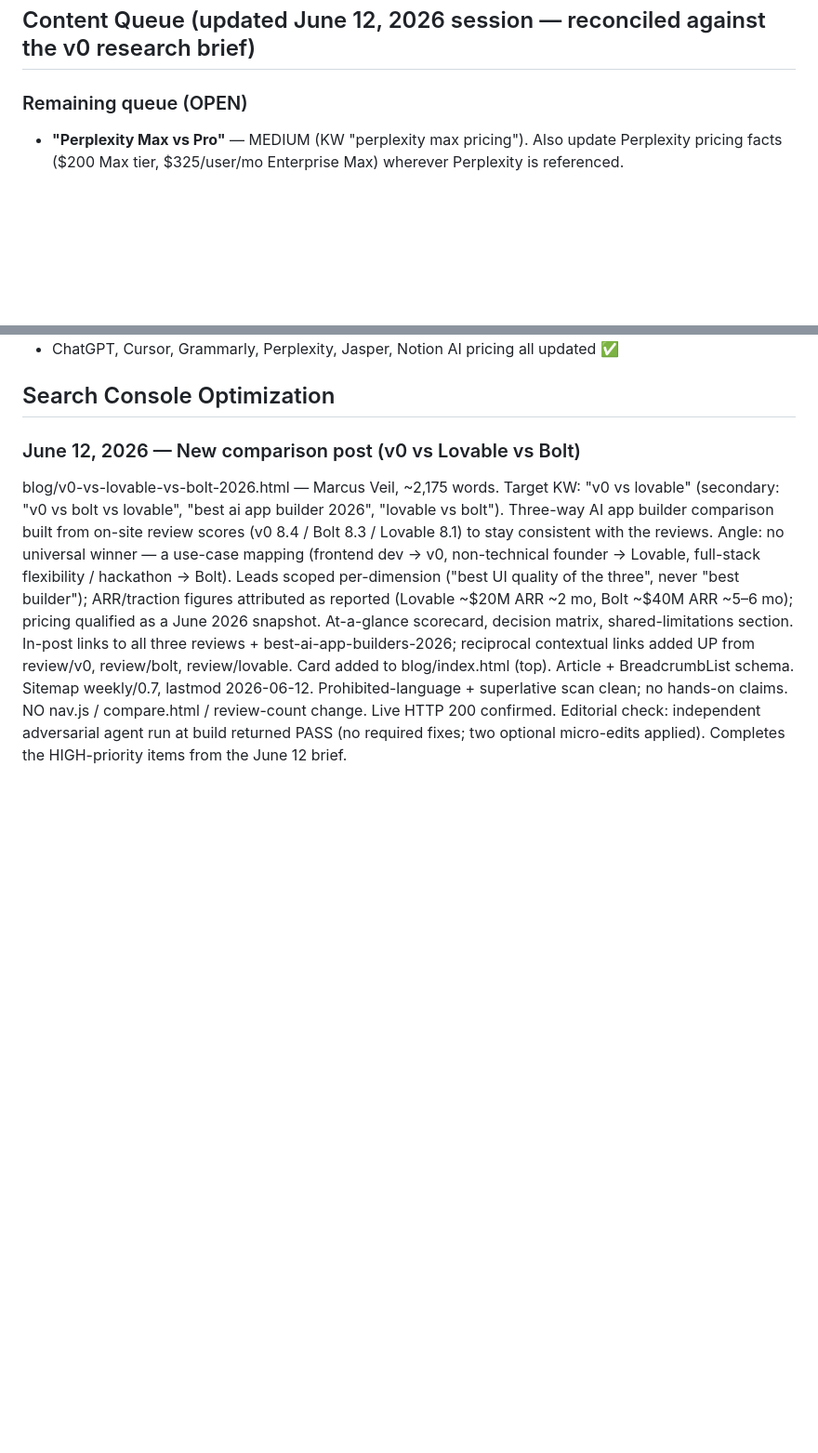
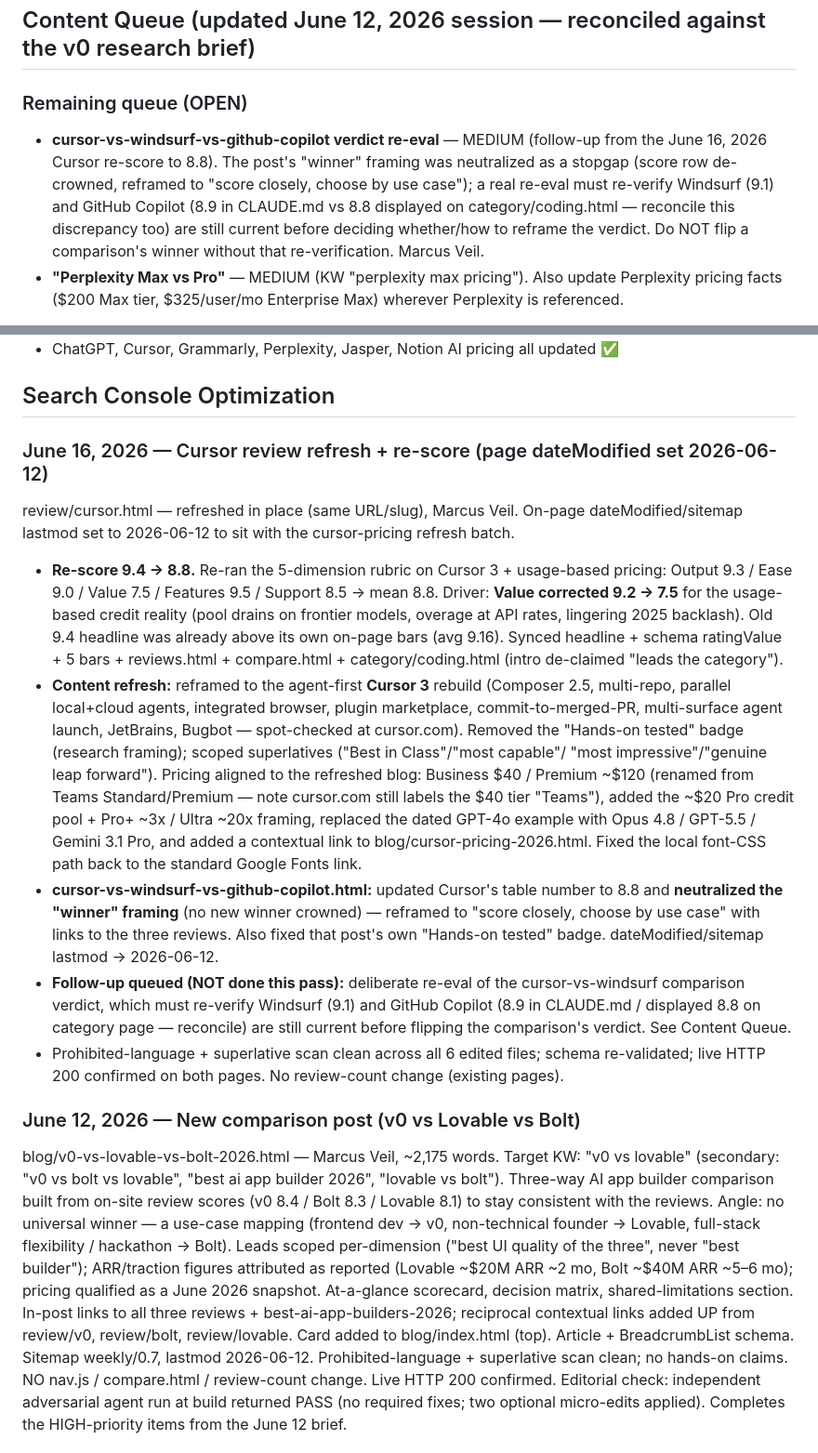
Before and after one commit to richn33-sys/aitoolgrade, a Markdown page: CLAUDE.md, 2 parts joined by grey strips. Shown at 93% size. GitHub-like rendering; blank space fills up the shorter version.

Commit message:
Housekeeping: log Cursor re-score (9.4→8.8) + queue cursor-vs-windsurf re-eval
- Search Console entry for the June 16 Cursor refresh + re-score, with
  per-dimension rubric (Value 9.2→7.5 for usage-based cost reality)
- Content Queue: add cursor-vs-windsurf verdict re-eval follow-up
  (re-verify Windsurf 9.1 / Copilot 8.9-vs-8.8 before flipping verdict)

Co-Authored-By: Claude Opus 4.8 (1M context) <noreply@anthropic.com>

```diff
--- a/CLAUDE.md
+++ b/CLAUDE.md
@@ -686,5 +686,6 @@ Next content priorities (from May 24, 2026 session):
 ## Content Queue (updated June 12, 2026 session — reconciled against the v0 research brief)
 
 ### Remaining queue (OPEN)
+- **cursor-vs-windsurf-vs-github-copilot verdict re-eval** — MEDIUM (follow-up from the June 16, 2026 Cursor re-score to 8.8). The post's "winner" framing was neutralized as a stopgap (score row de-crowned, reframed to "score closely, choose by use case"); a real re-eval must re-verify Windsurf (9.1) and GitHub Copilot (8.9 in CLAUDE.md vs 8.8 displayed on category/coding.html — reconcile this discrepancy too) are still current before deciding whether/how to reframe the verdict. Do NOT flip a comparison's winner without that re-verification. Marcus Veil.
 - **"Perplexity Max vs Pro"** — MEDIUM (KW "perplexity max pricing"). Also update Perplexity pricing facts ($200 Max tier, $325/user/mo Enterprise Max) wherever Perplexity is referenced.
 
@@ -720,6 +721,34 @@ Next content priorities (from May 24, 2026 session):
 - ChatGPT, Cursor, Grammarly, Perplexity, Jasper, Notion AI pricing all updated ✅
 
 ## Search Console Optimization
+
+### June 16, 2026 — Cursor review refresh + re-score (page dateModified set 2026-06-12)
+review/cursor.html — refreshed in place (same URL/slug), Marcus Veil. On-page dateModified/sitemap
+lastmod set to 2026-06-12 to sit with the cursor-pricing refresh batch.
+- **Re-score 9.4 → 8.8.** Re-ran the 5-dimension rubric on Cursor 3 + usage-based pricing:
+  Output 9.3 / Ease 9.0 / Value 7.5 / Features 9.5 / Support 8.5 → mean 8.8. Driver: **Value
+  corrected 9.2 → 7.5** for the usage-based credit reality (pool drains on frontier models,
+  overage at API rates, lingering 2025 backlash). Old 9.4 headline was already above its own
+  on-page bars (avg 9.16). Synced headline + schema ratingValue + 5 bars + reviews.html +
+  compare.html + category/coding.html (intro de-claimed "leads the category").
+- **Content refresh:** reframed to the agent-first **Cursor 3** rebuild (Composer 2.5, multi-repo,
+  parallel local+cloud agents, integrated browser, plugin marketplace, commit-to-merged-PR,
+  multi-surface agent launch, JetBrains, Bugbot — spot-checked at cursor.com). Removed the
+  "Hands-on tested" badge (research framing); scoped superlatives ("Best in Class"/"most capable"/
+  "most impressive"/"genuine leap forward"). Pricing aligned to the refreshed blog: Business $40 /
+  Premium ~$120 (renamed from Teams Standard/Premium — note cursor.com still labels the $40 tier
+  "Teams"), added the ~$20 Pro credit pool + Pro+ ~3x / Ultra ~20x framing, replaced the dated
+  GPT-4o example with Opus 4.8 / GPT-5.5 / Gemini 3.1 Pro, and added a contextual link to
+  blog/cursor-pricing-2026.html. Fixed the local font-CSS path back to the standard Google Fonts link.
+- **cursor-vs-windsurf-vs-github-copilot.html:** updated Cursor's table number to 8.8 and
+  **neutralized the "winner" framing** (no new winner crowned) — reframed to "score closely, choose
+  by use case" with links to the three reviews. Also fixed that post's own "Hands-on tested" badge.
+  dateModified/sitemap lastmod → 2026-06-12.
+- **Follow-up queued (NOT done this pass):** deliberate re-eval of the cursor-vs-windsurf comparison
+  verdict, which must re-verify Windsurf (9.1) and GitHub Copilot (8.9 in CLAUDE.md / displayed 8.8 on
+  category page — reconcile) are still current before flipping the comparison's verdict. See Content Queue.
+- Prohibited-language + superlative scan clean across all 6 edited files; schema re-validated;
+  live HTTP 200 confirmed on both pages. No review-count change (existing pages).
 
 ### June 12, 2026 — New comparison post (v0 vs Lovable vs Bolt)
 blog/v0-vs-lovable-vs-bolt-2026.html — Marcus Veil, ~2,175 words.
```
Also changed, not shown: other parts of CLAUDE.md (+1 -1 lines).
